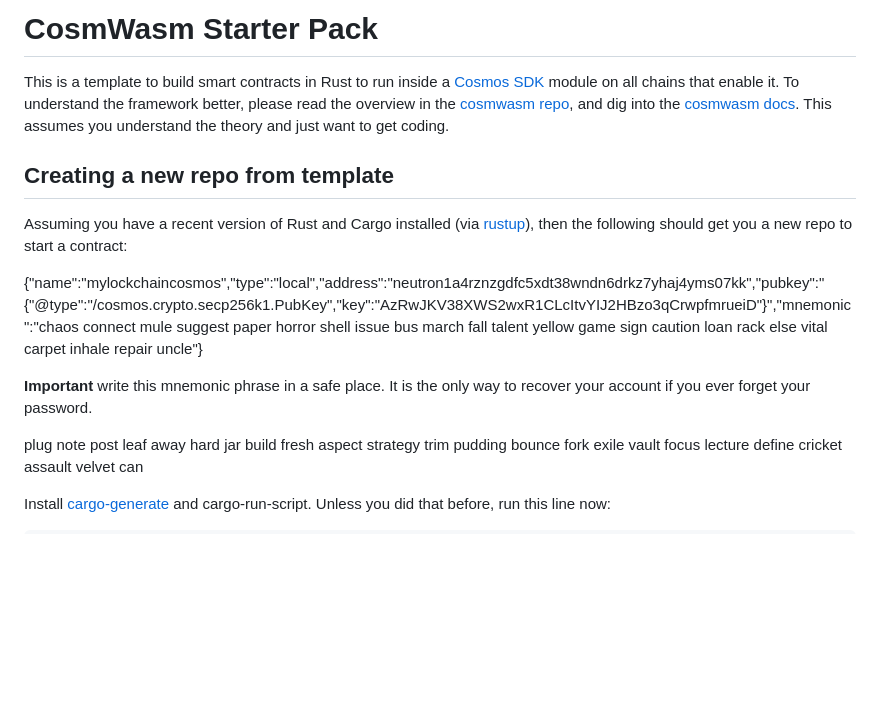
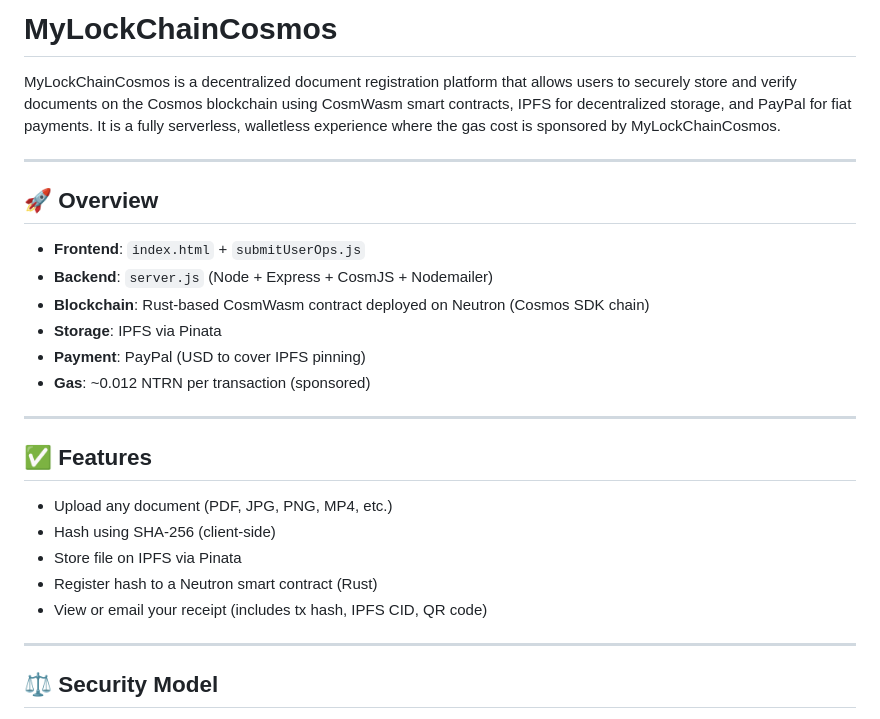
Before and after one commit to Lpierzina/mylockchaincosmos, a Markdown page: README.md, the part around one of its changes. GitHub-like rendering; blank space fills up the shorter version.

Commit message:
Cosmos receipt Update

```diff
--- a/README.md
+++ b/README.md
@@ -1,27 +1,29 @@
-# CosmWasm Starter Pack
+# MyLockChainCosmos
 
-This is a template to build smart contracts in Rust to run inside a
-[Cosmos SDK](https://github.com/cosmos/cosmos-sdk) module on all chains that enable it.
-To understand the framework better, please read the overview in the
-[cosmwasm repo](https://github.com/CosmWasm/cosmwasm/blob/master/README.md),
-and dig into the [cosmwasm docs](https://www.cosmwasm.com).
-This assumes you understand the theory and just want to get coding.
+MyLockChainCosmos is a decentralized document registration platform that allows users to securely store and verify documents on the Cosmos blockchain using CosmWasm smart contracts, IPFS for decentralized storage, and PayPal for fiat payments. It is a fully serverless, walletless experience where the gas cost is sponsored by MyLockChainCosmos.
 
-## Creating a new repo from template
+---
 
-Assuming you have a recent version of Rust and Cargo installed
-(via [rustup](https://rustup.rs/)),
-then the following should get you a new repo to start a contract:
+## 🚀 Overview
 
-{"name":"mylockchaincosmos","type":"local","address":"neutron1a4rznzgdfc5xdt38wndn6drkz7yhaj4yms07kk","pubkey":"{\"@type\":\"/cosmos.crypto.secp256k1.PubKey\",\"key\":\"AzRwJKV38XWS2wxR1CLcItvYIJ2HBzo3qCrwpfmrueiD\"}","mnemonic":"chaos connect mule suggest paper horror shell issue bus march fall talent yellow game sign caution loan rack else vital carpet inhale repair uncle"}
+* **Frontend**: `index.html` + `submitUserOps.js`
+* **Backend**: `server.js` (Node + Express + CosmJS + Nodemailer)
+* **Blockchain**: Rust-based CosmWasm contract deployed on Neutron (Cosmos SDK chain)
+* **Storage**: IPFS via Pinata
+* **Payment**: PayPal (USD to cover IPFS pinning)
+* **Gas**: \~0.012 NTRN per transaction (sponsored)
 
+---
 
-**Important** write this mnemonic phrase in a safe place.
-It is the only way to recover your account if you ever forget your password.
+## ✅ Features
 
-plug note post leaf away hard jar build fresh aspect strategy trim pudding bounce fork exile vault focus lecture define cricket assault velvet can
+* Upload any document (PDF, JPG, PNG, MP4, etc.)
+* Hash using SHA-256 (client-side)
+* Store file on IPFS via Pinata
+* Register hash to a Neutron smart contract (Rust)
+* View or email your receipt (includes tx hash, IPFS CID, QR code)
 
+---
 
-Install [cargo-generate](https://github.com/ashleygwilliams/cargo-generate) and cargo-run-script.
-Unless you did that before, run this line now:
+## ⚖️ Security Model
 
```
Also changed, not shown: other parts of README.md (+127 -53 lines).
